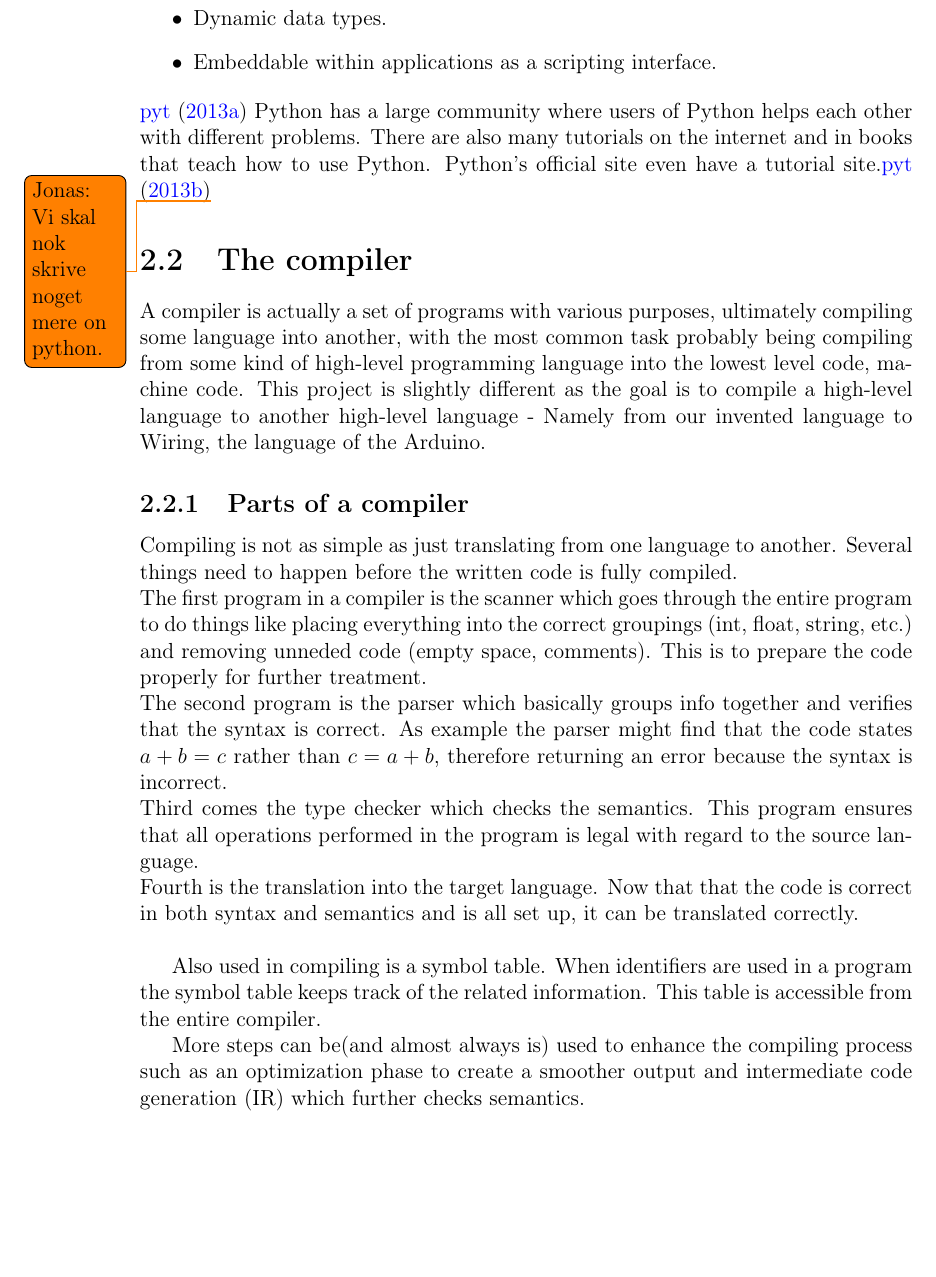
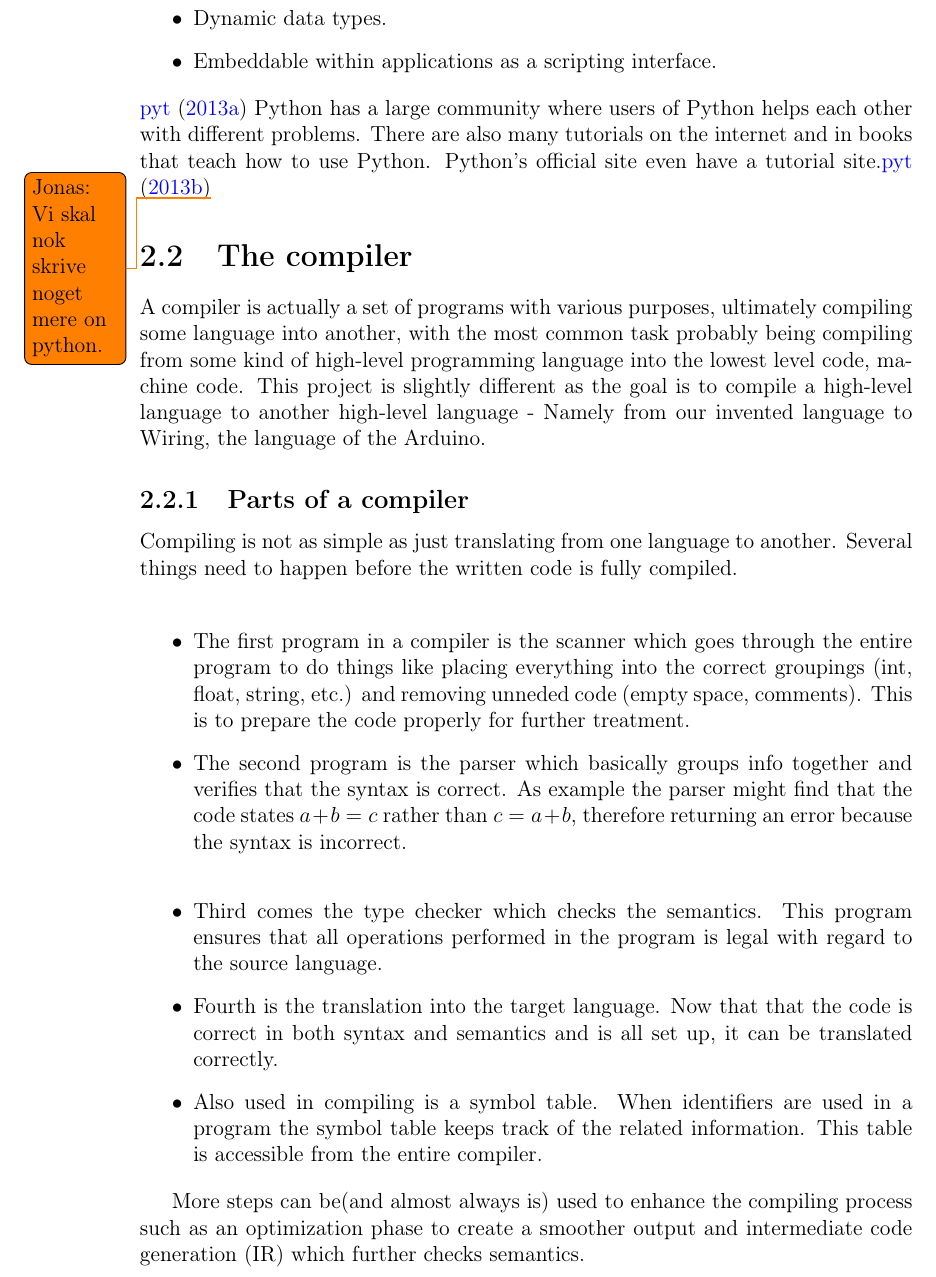
Before and after one commit to kyllesdk/sw411f13-paper, a LaTeX thesis (report.tex, which reads indhold/Analysis/the_compiler.tex): part of page 9 of 14 before the commit and part of page 9 of 15 after it, cut so that both start at the same text, the shorter picture padded with empty space. Compiled offline with pdfLaTeX.

Commit message:
Rettet layout

```diff
--- a/indhold/Analysis/the_compiler.tex
+++ b/indhold/Analysis/the_compiler.tex
@@ -2,11 +2,16 @@
 A compiler is actually a set of programs with various purposes, ultimately compiling some language into another, with the most common task probably being compiling from some kind of high-level programming language into the lowest level code, machine code. This project is slightly different as the goal is to compile a high-level language to another high-level language - Namely from our invented language to Wiring, the language of the Arduino.
 \subsection{Parts of a compiler}
 Compiling is not as simple as just translating from one language to another. Several things need to happen before the written code is fully compiled.\\
-The first program in a compiler is the scanner which goes through the entire program to do things like placing everything into the correct groupings (int, float, string, etc.) and removing unneded code (empty space, comments). This is to prepare the code properly for further treatment.\\
-The second program is the parser which basically groups info together and verifies that the syntax is correct. As example the parser might find that the code states $a + b = c$ rather than $c = a + b$, therefore returning an error because the syntax is incorrect.\\
-Third comes the type checker which checks the semantics. This program ensures that all operations performed in the program is legal with regard to the source language.\\
-Fourth is the translation into the target language. Now that that the code is correct in both syntax and semantics and is all set up, it can be translated correctly.\\
 
-Also used in compiling is a symbol table. When identifiers are used in a program the symbol table keeps track of the related information. This table is accessible from the entire compiler.
+\begin{itemize}
+\item The first program in a compiler is the scanner which goes through the entire program to do things like placing everything into the correct groupings (int, float, string, etc.) and removing unneded code (empty space, comments). This is to prepare the code properly for further treatment.
+\item The second program is the parser which basically groups info together and verifies that the syntax is correct. As example the parser might find that the code states $a + b = c$ rather than $c = a + b$, therefore returning an error because the syntax is incorrect.\\
+
+\item Third comes the type checker which checks the semantics. This program ensures that all operations performed in the program is legal with regard to the source language.
+
+\item Fourth is the translation into the target language. Now that that the code is correct in both syntax and semantics and is all set up, it can be translated correctly.
+
+\item Also used in compiling is a symbol table. When identifiers are used in a program the symbol table keeps track of the related information. This table is accessible from the entire compiler.
+\end{itemize}
 
 More steps can be(and almost always is) used to enhance the compiling process such as an optimization phase to create a smoother output and intermediate code generation (IR) which further checks semantics.
```
